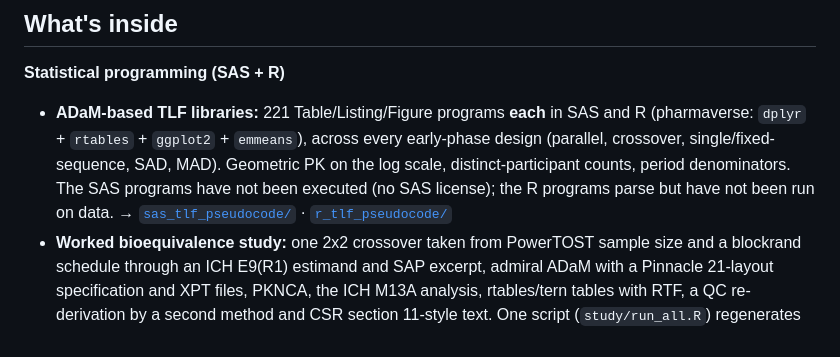
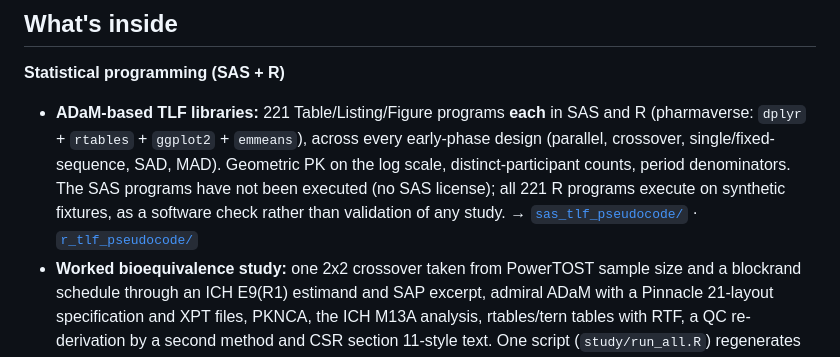
Before and after one commit to patrickiben/biometrics-ai-portfolio, a Markdown page: README.md, the part around the change. Rendered like a GitHub page.

Commit message:
README: all 221 R TLF programs execute on synthetic fixtures
The line saying the R programs parse but have not been run on data predates
the runnable analysis work. QC_REPORT.md (29 October 2026) records that all 221
R programs execute on synthetic fixtures and supersedes the parse-only
description. Native SAS remains unexecuted.

Co-Authored-By: Claude Opus 5.5 <noreply@anthropic.com>

```diff
--- a/README.md
+++ b/README.md
@@ -42,8 +42,8 @@ The R launcher finds the complete checkout from another working directory. Packa
 - **ADaM-based TLF libraries:** 221 Table/Listing/Figure programs **each** in SAS and R
   (pharmaverse: `dplyr` + `rtables` + `ggplot2` + `emmeans`), across every early-phase design
   (parallel, crossover, single/fixed-sequence, SAD, MAD). Geometric PK on the log scale, distinct-participant
-  counts, period denominators. The SAS programs have not been executed (no SAS license); the R programs
-  parse but have not been run on data.
+  counts, period denominators. The SAS programs have not been executed (no SAS license); all 221 R programs
+  execute on synthetic fixtures, as a software check rather than validation of any study.
   → [`sas_tlf_pseudocode/`](sas_tlf_pseudocode/index.html) · [`r_tlf_pseudocode/`](r_tlf_pseudocode/index.html)
 - **Worked bioequivalence study:** one 2x2 crossover taken from PowerTOST sample size and a blockrand schedule
   through an ICH E9(R1) estimand and SAP excerpt, admiral ADaM with a Pinnacle 21-layout specification and XPT
```
